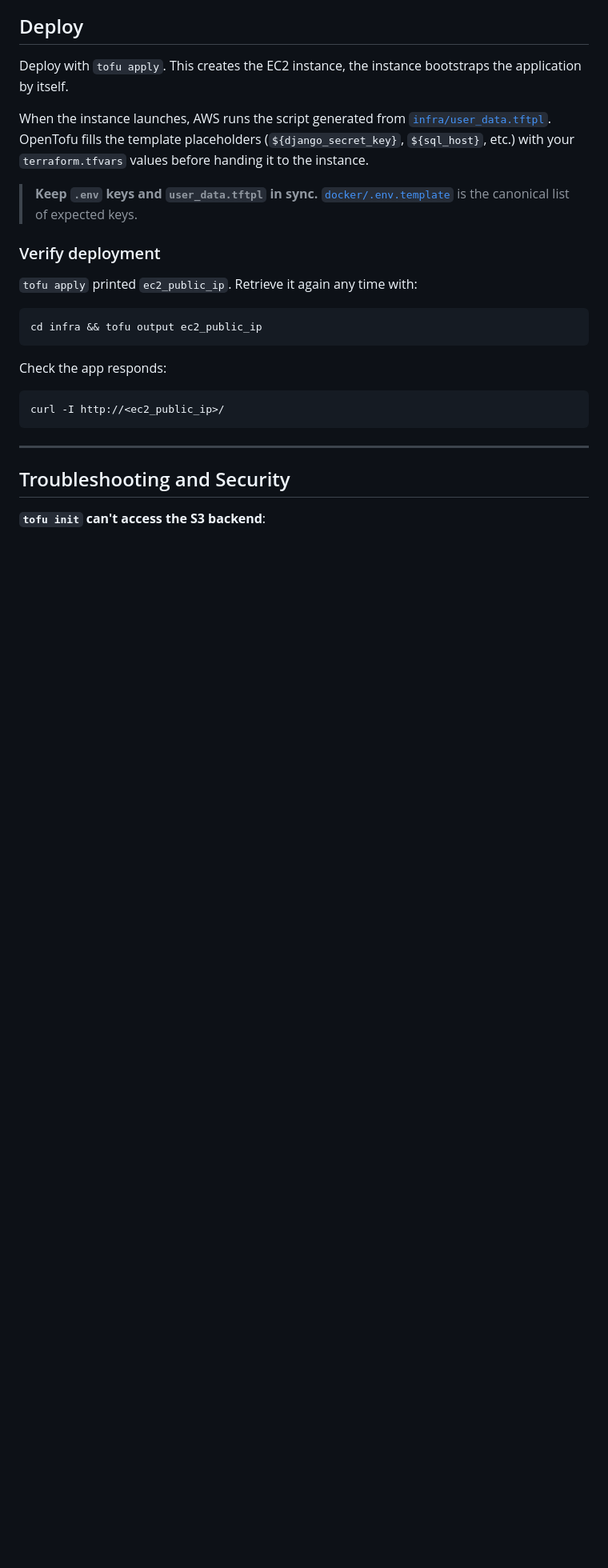
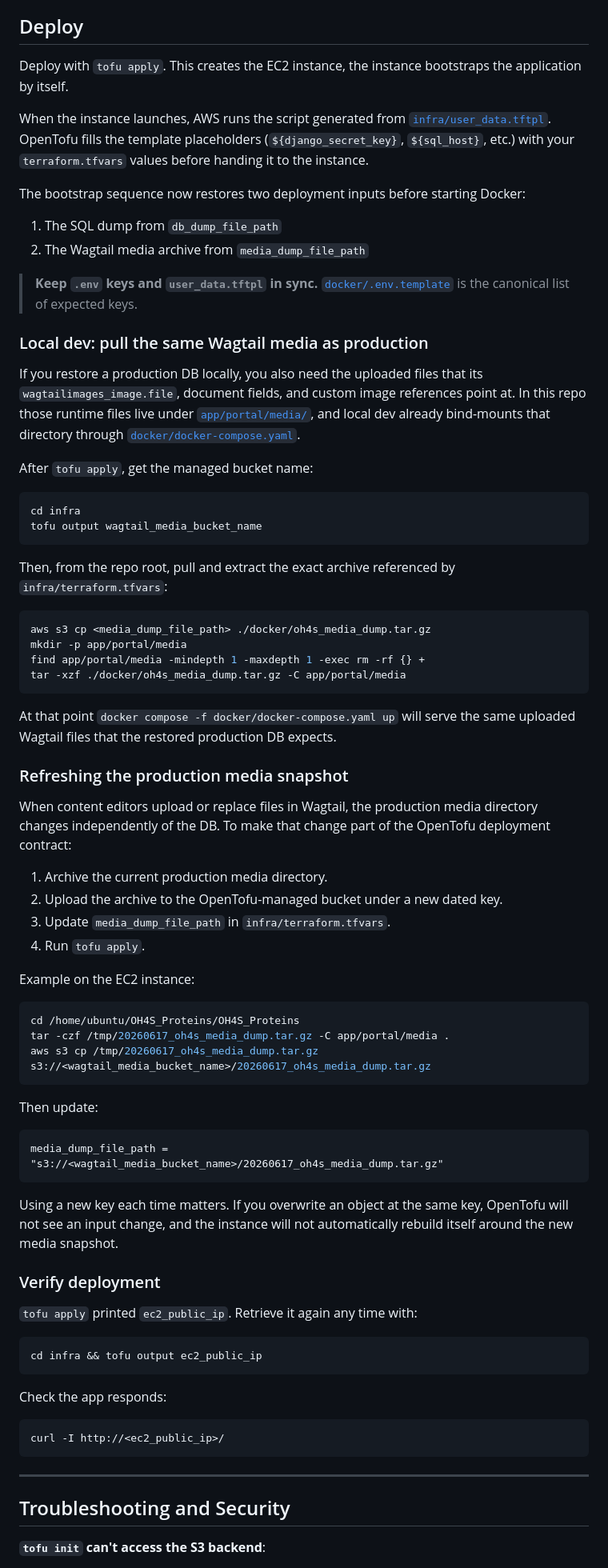
Before and after one commit to Ecotrust/OH4S_Proteins, a Markdown page: docs/INFRA.md, the part around one of its changes. Shown at 80% size. Drawn GitHub-style; blank space fills up the shorter version.

Commit message:
Update INFRA.md to document Wagtail media management and S3 bucket integration

````diff
--- a/docs/INFRA.md
+++ b/docs/INFRA.md
@@ -270,8 +293,60 @@ Deploy with `tofu apply`. This creates the EC2 instance, the instance bootstraps
 
 When the instance launches, AWS runs the script generated from [`infra/user_data.tftpl`](../infra/user_data.tftpl). OpenTofu fills the template placeholders (`${django_secret_key}`, `${sql_host}`, etc.) with your `terraform.tfvars` values before handing it to the instance.
 
+The bootstrap sequence now restores two deployment inputs before starting Docker:
+
+1. The SQL dump from `db_dump_file_path`
+2. The Wagtail media archive from `media_dump_file_path`
+
 > **Keep `.env` keys and `user_data.tftpl` in sync.**
 > [`docker/.env.template`](../docker/.env.template) is the canonical list of expected keys.
+
+### Local dev: pull the same Wagtail media as production
+
+If you restore a production DB locally, you also need the uploaded files that its `wagtailimages_image.file`, document fields, and custom image references point at. In this repo those runtime files live under [`app/portal/media/`](../app/portal/media/), and local dev already bind-mounts that directory through [`docker/docker-compose.yaml`](../docker/docker-compose.yaml).
+
+After `tofu apply`, get the managed bucket name:
+
+```bash
+cd infra
+tofu output wagtail_media_bucket_name
+```
+
+Then, from the repo root, pull and extract the exact archive referenced by `infra/terraform.tfvars`:
+
+```bash
+aws s3 cp <media_dump_file_path> ./docker/oh4s_media_dump.tar.gz
+mkdir -p app/portal/media
+find app/portal/media -mindepth 1 -maxdepth 1 -exec rm -rf {} +
+tar -xzf ./docker/oh4s_media_dump.tar.gz -C app/portal/media
+```
+
+At that point `docker compose -f docker/docker-compose.yaml up` will serve the same uploaded Wagtail files that the restored production DB expects.
+
+### Refreshing the production media snapshot
+
+When content editors upload or replace files in Wagtail, the production media directory changes independently of the DB. To make that change part of the OpenTofu deployment contract:
+
+1. Archive the current production media directory.
+2. Upload the archive to the OpenTofu-managed bucket under a new dated key.
+3. Update `media_dump_file_path` in `infra/terraform.tfvars`.
+4. Run `tofu apply`.
+
+Example on the EC2 instance:
+
+```bash
+cd /home/ubuntu/OH4S_Proteins/OH4S_Proteins
+tar -czf /tmp/20260617_oh4s_media_dump.tar.gz -C app/portal/media .
+aws s3 cp /tmp/20260617_oh4s_media_dump.tar.gz s3://<wagtail_media_bucket_name>/20260617_oh4s_media_dump.tar.gz
+```
+
+Then update:
+
+```hcl
+media_dump_file_path = "s3://<wagtail_media_bucket_name>/20260617_oh4s_media_dump.tar.gz"
+```
+
+Using a new key each time matters. If you overwrite an object at the same key, OpenTofu will not see an input change, and the instance will not automatically rebuild itself around the new media snapshot.
 
 ### Verify deployment
 
````
Also changed, not shown: other parts of docs/INFRA.md (+27 -4 lines).
